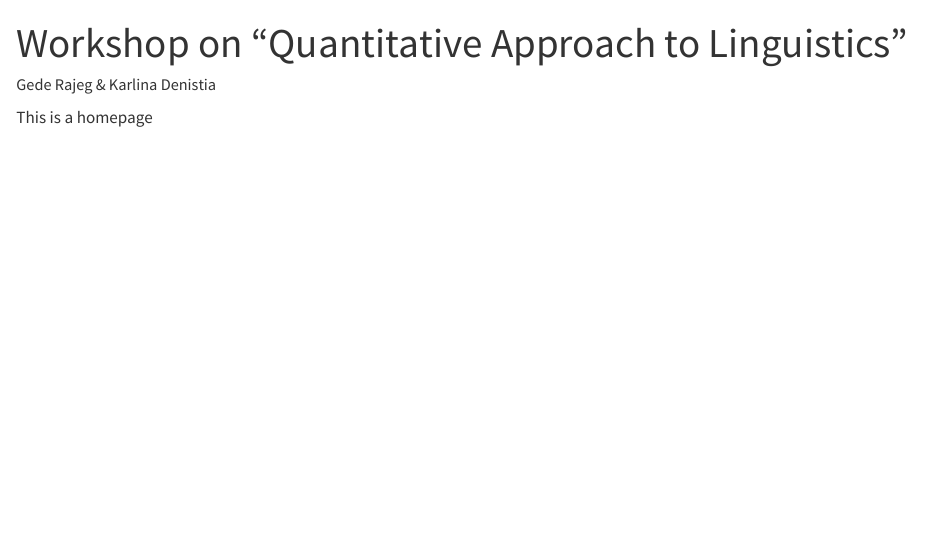
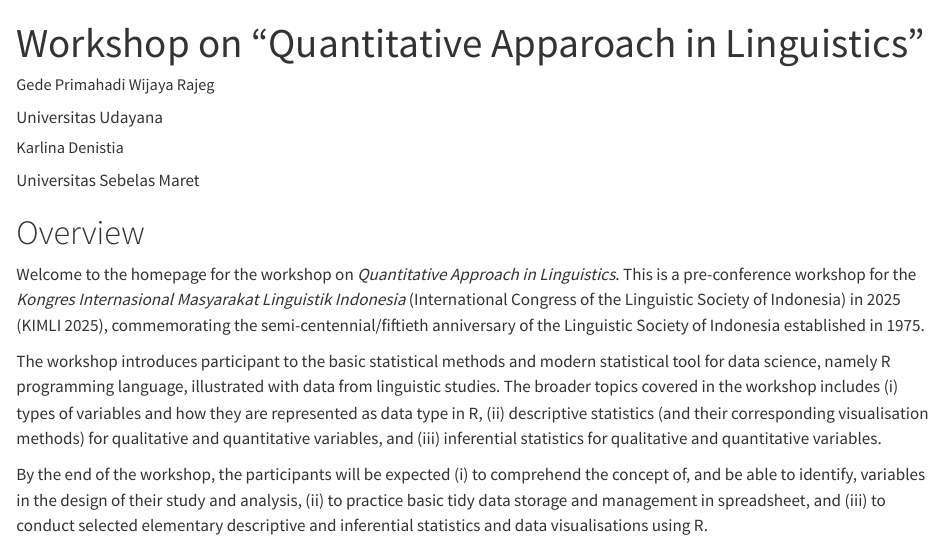
Before and after one commit to complexico/quantitative-approach-in-linguistics, a Quarto document (index.qmd): the page in a window 1100 px wide, from its top. Rendered offline with R 4.5, knitr and Pandoc in place of Quarto, with nearby package versions.

Commit message:
Update index.qmd

```diff
--- a/_quarto.yml
+++ b/_quarto.yml
@@ -1,10 +1,12 @@
 project:
   type: website
 website:
-  title: "Quantitative Approach to Linguistics"
+  title: "Quantitative Approach in Linguistics"
   navbar:
     left:
       - href: index.qmd
         text: Home
-      - href: quant-ling-with-r.qmd
-        text: "Descriptive Statistics with R"
+      - text: Materials
+        menu:
+          - href: descriptive-stats-qualitative.qmd
+            text: "Descriptive Statistics for Qualitative Variable with R"
--- a/index.qmd
+++ b/index.qmd
@@ -1,8 +1,22 @@
 ---
-title: "Workshop on \"Quantitative Approach to Linguistics\""
-author: "Gede Rajeg & Karlina Denistia"
+title: "Workshop on \"Quantitative Apparoach in Linguistics\""
+author:
+  - name: Gede Primahadi Wijaya Rajeg
+    orcid: 0000-0002-2047-8621
+    affiliation:
+      - "Universitas Udayana"
+  - name: Karlina Denistia
+    orcid: 0000-0002-1060-3548
+    affiliation:
+      - "Universitas Sebelas Maret"
 format: html
 editor: visual
 ---
 
-This is a homepage
+# Overview
+
+Welcome to the homepage for the workshop on *Quantitative Approach in Linguistics*. This is a pre-conference workshop for the *Kongres Internasional Masyarakat Linguistik Indonesia* (International Congress of the Linguistic Society of Indonesia) in 2025 (KIMLI 2025), commemorating the semi-centennial/fiftieth anniversary of the Linguistic Society of Indonesia established in 1975.
+
+The workshop introduces participant to the basic statistical methods and modern statistical tool for data science, namely R programming language, illustrated with data from linguistic studies. The broader topics covered in the workshop includes (i) types of variables and how they are represented as data type in R, (ii) descriptive statistics (and their corresponding visualisation methods) for qualitative and quantitative variables, and (iii) inferential statistics for qualitative and quantitative variables.
+
+By the end of the workshop, the participants will be expected (i) to comprehend the concept of, and be able to identify, variables in the design of their study and analysis, (ii) to practice basic tidy data storage and management in spreadsheet, and (iii) to conduct selected elementary descriptive and inferential statistics and data visualisations using R.
```
